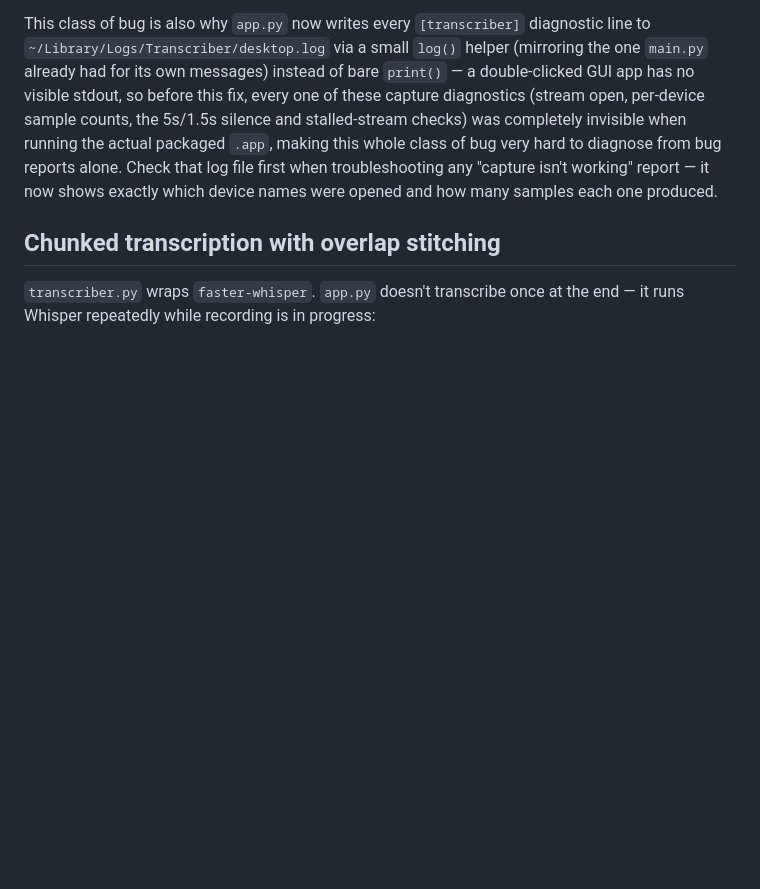
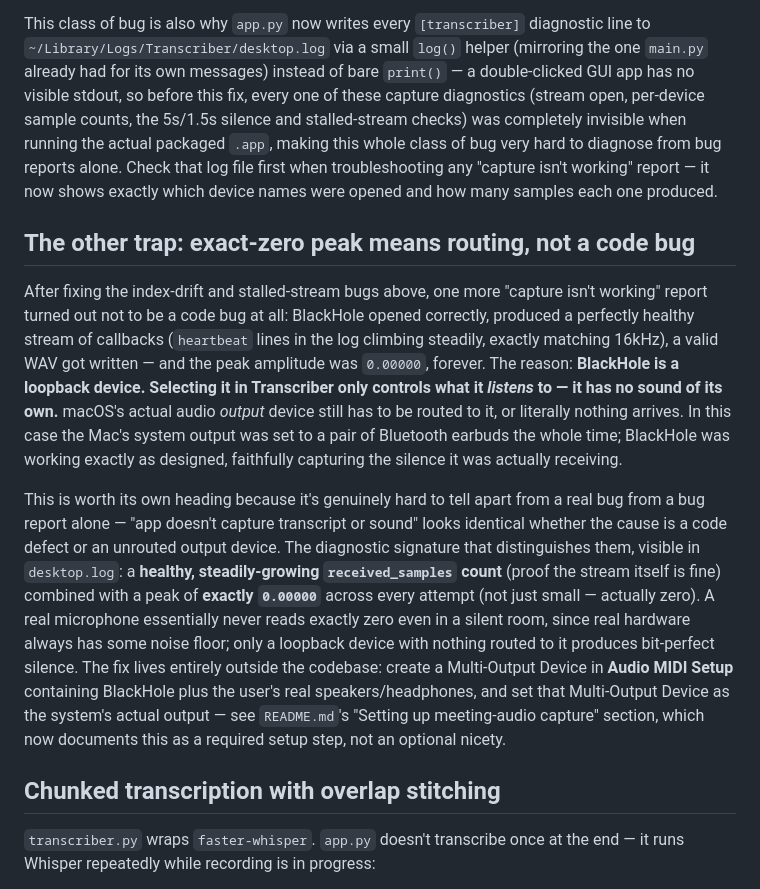
Before and after one commit to lucashendrichCTO/Transcriber, a Markdown page: ONBOARDING.md, the part around the change. Drawn GitHub-style; blank space fills up the shorter version.

```diff
--- a/ONBOARDING.md
+++ b/ONBOARDING.md
@@ -160,6 +160,36 @@ bug very hard to diagnose from bug reports alone. Check that log file first
 when troubleshooting any "capture isn't working" report — it now shows
 exactly which device names were opened and how many samples each one produced.
 
+## The other trap: exact-zero peak means routing, not a code bug
+
+After fixing the index-drift and stalled-stream bugs above, one more "capture
+isn't working" report turned out not to be a code bug at all: BlackHole opened
+correctly, produced a perfectly healthy stream of callbacks (`heartbeat` lines
+in the log climbing steadily, exactly matching 16kHz), a valid WAV got written
+— and the peak amplitude was `0.00000`, forever. The reason: **BlackHole is a
+loopback device. Selecting it in Transcriber only controls what it *listens*
+to — it has no sound of its own.** macOS's actual audio *output* device still
+has to be routed to it, or literally nothing arrives. In this case the Mac's
+system output was set to a pair of Bluetooth earbuds the whole time; BlackHole
+was working exactly as designed, faithfully capturing the silence it was
+actually receiving.
+
+This is worth its own heading because it's genuinely hard to tell apart from a
+real bug from a bug report alone — "app doesn't capture transcript or sound"
+looks identical whether the cause is a code defect or an unrouted output
+device. The diagnostic signature that distinguishes them, visible in
+`desktop.log`: a **healthy, steadily-growing `received_samples` count** (proof
+the stream itself is fine) combined with a peak of **exactly `0.00000`**
+across every attempt (not just small — actually zero). A real microphone
+essentially never reads exactly zero even in a silent room, since real
+hardware always has some noise floor; only a loopback device with nothing
+routed to it produces bit-perfect silence. The fix lives entirely outside the
+codebase: create a Multi-Output Device in **Audio MIDI Setup** containing
+BlackHole plus the user's real speakers/headphones, and set that Multi-Output
+Device as the system's actual output — see `README.md`'s "Setting up
+meeting-audio capture" section, which now documents this as a required setup
+step, not an optional nicety.
+
 ## Chunked transcription with overlap stitching
 
 `transcriber.py` wraps `faster-whisper`. `app.py` doesn't transcribe once at
```
Also changed, not shown: CLAUDE.md (+24 -0 lines), README.md (+39 -3 lines).
